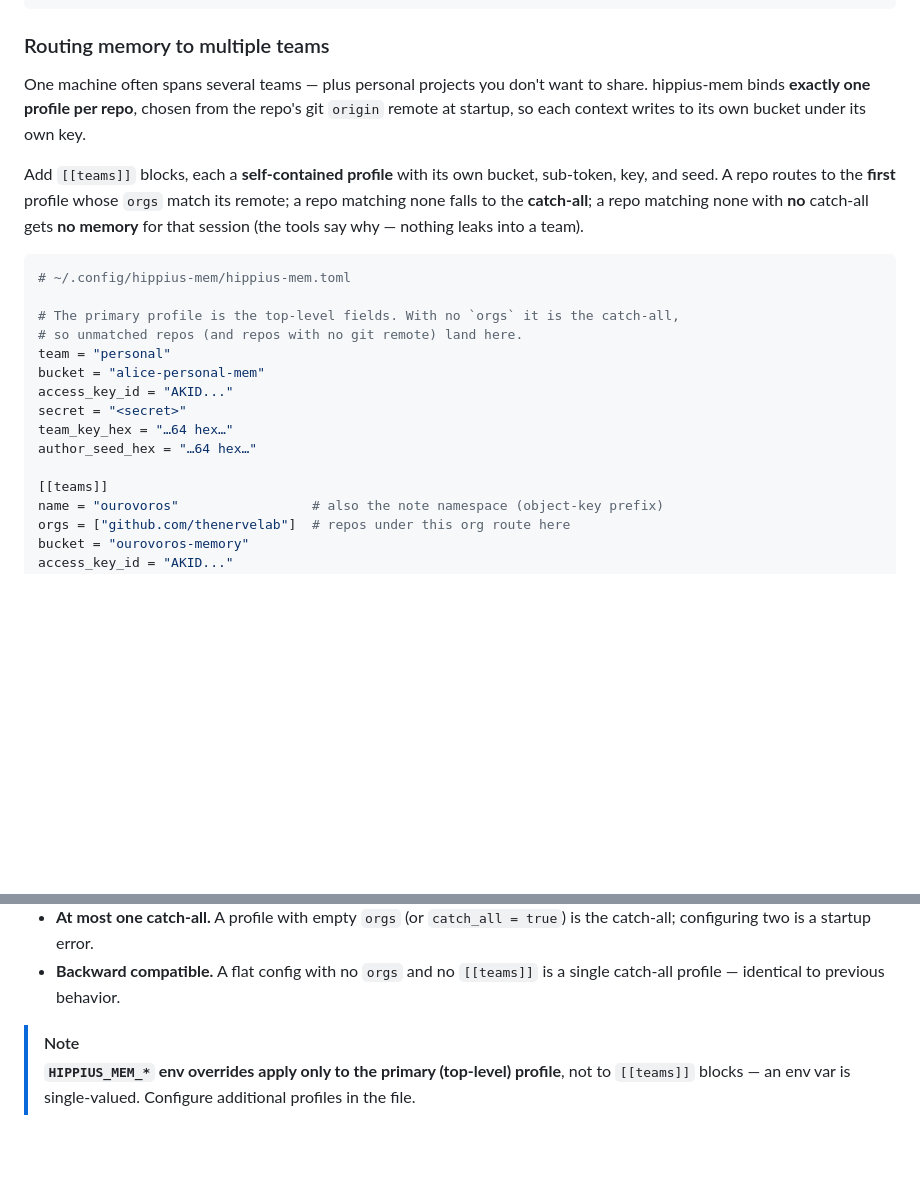
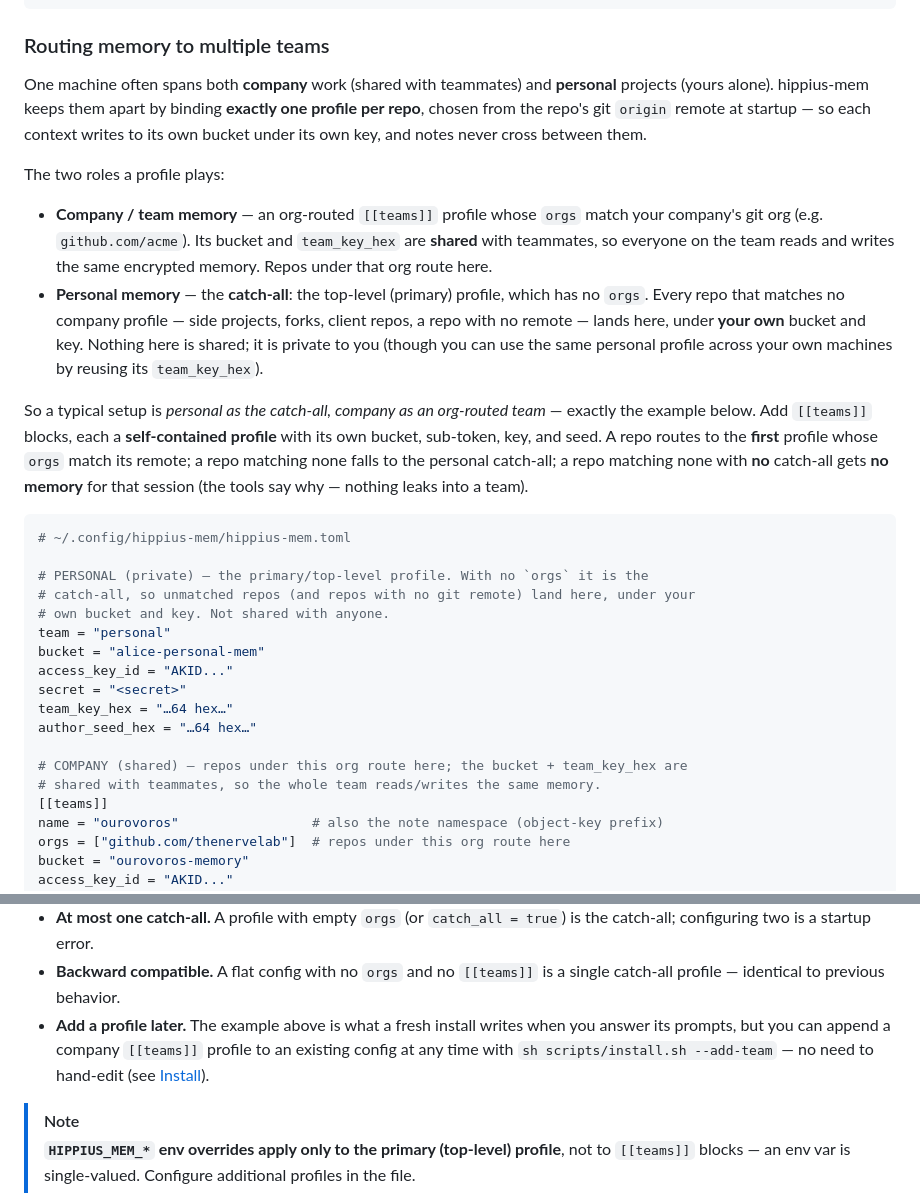
Before and after one commit to thenervelab/hippius-mem, a Markdown page: README.md, 2 parts joined by grey strips. Rendered like a GitHub page; folded sections open; blank space fills up the shorter version.

Commit message:
Clarify personal vs company memory in the README routing section
Reframe "Routing memory to multiple teams" around the distinction that matters in
practice: personal (private, the catch-all — your own bucket/key) vs company
(shared, an org-routed [[teams]] profile — bucket/team_key_hex shared with
teammates). Label the two blocks in the example accordingly and point at
`--add-team` as the way to add a company profile to an existing config.

````diff
--- a/README.md
+++ b/README.md
@@ -428,20 +428,36 @@ author_seed_hex = "fedcba9876543210fedcba9876543210fedcba9876543210fedcba9876543
 
 ### Routing memory to multiple teams
 
-One machine often spans several teams — plus personal projects you don't want to share.
-hippius-mem binds **exactly one profile per repo**, chosen from the repo's git `origin`
-remote at startup, so each context writes to its own bucket under its own key.
+One machine often spans both **company** work (shared with teammates) and **personal**
+projects (yours alone). hippius-mem keeps them apart by binding **exactly one profile per
+repo**, chosen from the repo's git `origin` remote at startup — so each context writes to
+its own bucket under its own key, and notes never cross between them.
 
-Add `[[teams]]` blocks, each a **self-contained profile** with its own bucket, sub-token,
-key, and seed. A repo routes to the **first** profile whose `orgs` match its remote; a repo
-matching none falls to the **catch-all**; a repo matching none with **no** catch-all gets
-**no memory** for that session (the tools say why — nothing leaks into a team).
+The two roles a profile plays:
+
+- **Company / team memory** — an org-routed `[[teams]]` profile whose `orgs` match your
+  company's git org (e.g. `github.com/acme`). Its bucket and `team_key_hex` are **shared**
+  with teammates, so everyone on the team reads and writes the same encrypted memory.
+  Repos under that org route here.
+- **Personal memory** — the **catch-all**: the top-level (primary) profile, which has no
+  `orgs`. Every repo that matches no company profile — side projects, forks, client repos,
+  a repo with no remote — lands here, under **your own** bucket and key. Nothing here is
+  shared; it is private to you (though you can use the same personal profile across your own
+  machines by reusing its `team_key_hex`).
+
+So a typical setup is *personal as the catch-all, company as an org-routed team* — exactly
+the example below. Add `[[teams]]` blocks, each a **self-contained profile** with its own
+bucket, sub-token, key, and seed. A repo routes to the **first** profile whose `orgs` match
+its remote; a repo matching none falls to the personal catch-all; a repo matching none with
+**no** catch-all gets **no memory** for that session (the tools say why — nothing leaks into
+a team).
 
 ```toml
 # ~/.config/hippius-mem/hippius-mem.toml
 
-# The primary profile is the top-level fields. With no `orgs` it is the catch-all,
-# so unmatched repos (and repos with no git remote) land here.
+# PERSONAL (private) — the primary/top-level profile. With no `orgs` it is the
+# catch-all, so unmatched repos (and repos with no git remote) land here, under your
+# own bucket and key. Not shared with anyone.
 team = "personal"
 bucket = "alice-personal-mem"
 access_key_id = "AKID..."
@@ -449,6 +465,8 @@ secret = "<secret>"
 team_key_hex = "…64 hex…"
 author_seed_hex = "…64 hex…"
 
+# COMPANY (shared) — repos under this org route here; the bucket + team_key_hex are
+# shared with teammates, so the whole team reads/writes the same memory.
 [[teams]]
 name = "ourovoros"                 # also the note namespace (object-key prefix)
 orgs = ["github.com/thenervelab"]  # repos under this org route here
@@ -477,6 +495,10 @@ author_seed_hex = "…64 hex…"
   catch-all; configuring two is a startup error.
 - **Backward compatible.** A flat config with no `orgs` and no `[[teams]]` is a single
   catch-all profile — identical to previous behavior.
+- **Add a profile later.** The example above is what a fresh install writes when you answer
+  its prompts, but you can append a company `[[teams]]` profile to an existing config at any
+  time with `sh scripts/install.sh --add-team` — no need to hand-edit (see
+  [Install](#install)).
 
 > [!NOTE]
 > **`HIPPIUS_MEM_*` env overrides apply only to the primary (top-level) profile**, not to
````
